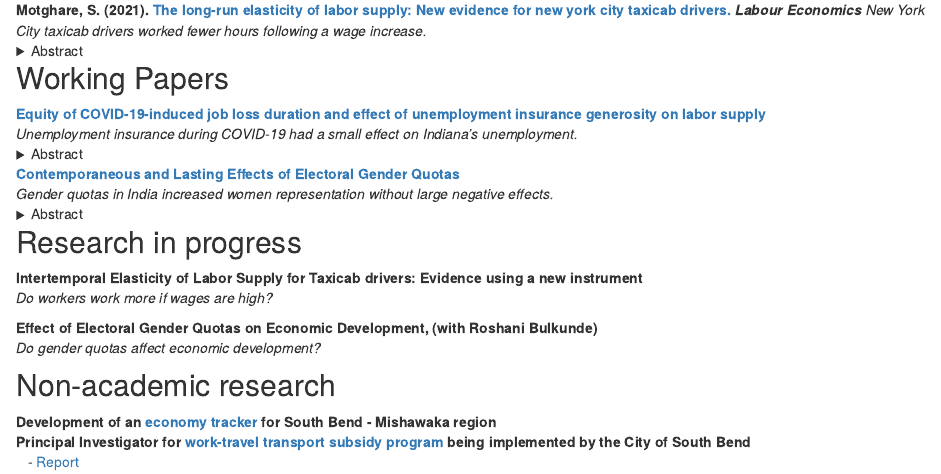
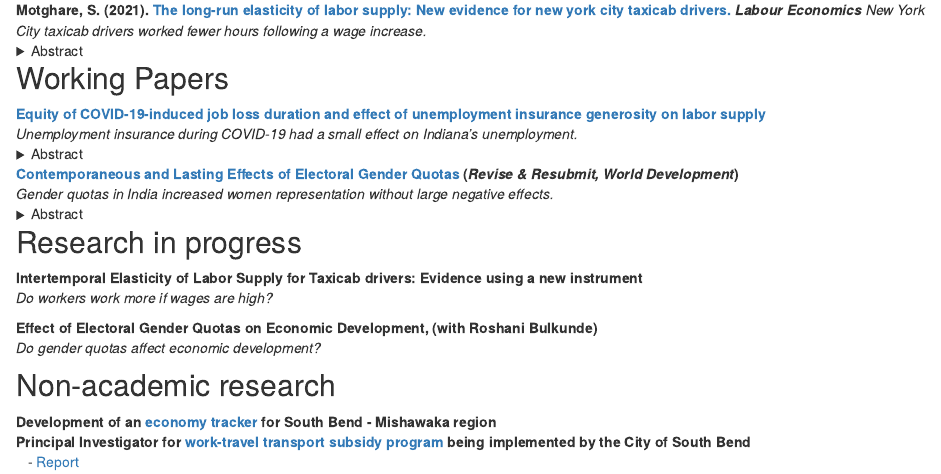
Before and after one commit to swapnil-motghare/swapnil-motghare.github.io, an R Markdown document (research.Rmd): the page in a window 1100 px wide, from 180 px down. Rendered offline with R 4.5, knitr and Pandoc, with nearby package versions; drawn as R Markdown's standard HTML page in place of the format the file asks for.

Commit message:
revise and resubmit at WD + edit education field in CV

```diff
--- a/research.Rmd
+++ b/research.Rmd
@@ -22,7 +22,7 @@ knitr::include_graphics("graphs/avg_hrs_wage.png")
 I study COVID-19-induced job losses using administrative data on the universe of Unemployment Insurance claims for the state of Indiana. I show that during the pandemic, women and Blacks not only lost more jobs but also stayed unemployed longer. I document sharp reductions in the aggregate number of Unemployment Insurance recipients after the expiration of the Federal Pandemic Unemployment Compensation (FPUC) and Lost Wages Assistance (LWA) payments. Using difference-in-difference strategy exploiting the eligibility for LWA benefits, I find that a change in benefit amount by $300 per week is associated with a 30-35% change in exit rate from unemployment in opposite direction. The unemployment rate in August 2020 would have been lower by 0.1 percentage points if not for LWA. It is unlikely that these payments were a major factor in explaining the difficulty business faced in finding workers in the first half of 2021.
 </details>
 
-**[Contemporaneous and Lasting Effects of Electoral Gender Quotas](files/gender_quotas_paper.pdf)**\
+**[Contemporaneous and Lasting Effects of Electoral Gender Quotas](files/gender_quotas_paper.pdf) (_Revise & Resubmit, World Development_)**\
 *Gender quotas in India increased women representation without large negative effects.*
 <details>
   <summary>Abstract</summary>
```
Also changed, not shown: docs/search.json, files/CV.pdf, styles.css (line endings or trailing spaces), 7 other files.
